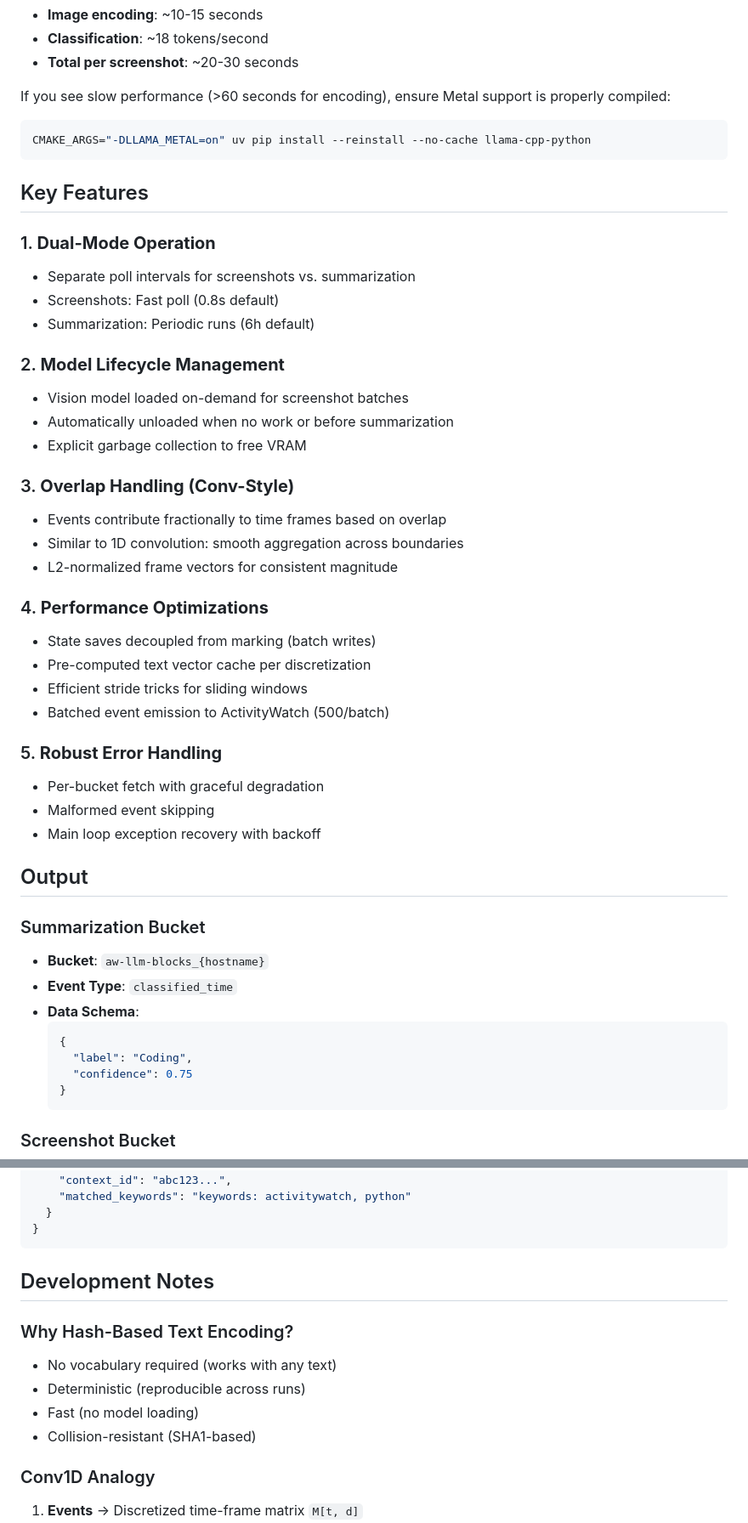
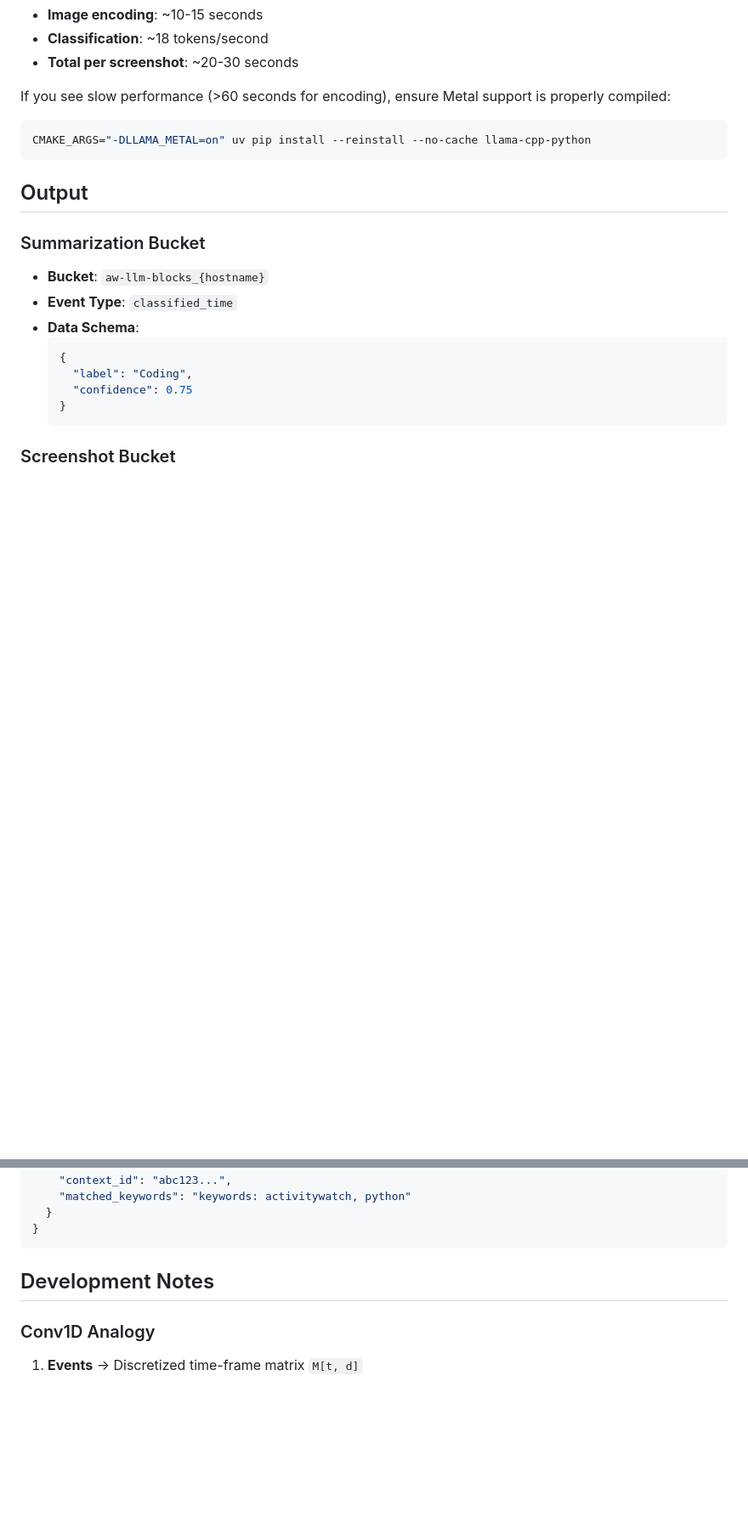
Before and after one commit to Srakai/aw-llm-worker, a Markdown page: README.md, 2 parts joined by grey strips. Shown at 85% size. GitHub-like rendering; blank space fills up the shorter version.

````diff
--- a/README.md
+++ b/README.md
@@ -202,39 +131,6 @@ If you see slow performance (>60 seconds for encoding), ensure Metal support is
 ```bash
 CMAKE_ARGS="-DLLAMA_METAL=on" uv pip install --reinstall --no-cache llama-cpp-python
 ```
-
-## Key Features
-
-### 1. **Dual-Mode Operation**
-
-- Separate poll intervals for screenshots vs. summarization
-- Screenshots: Fast poll (0.8s default)
-- Summarization: Periodic runs (6h default)
-
-### 2. **Model Lifecycle Management**
-
-- Vision model loaded on-demand for screenshot batches
-- Automatically unloaded when no work or before summarization
-- Explicit garbage collection to free VRAM
-
-### 3. **Overlap Handling (Conv-Style)**
-
-- Events contribute fractionally to time frames based on overlap
-- Similar to 1D convolution: smooth aggregation across boundaries
-- L2-normalized frame vectors for consistent magnitude
-
-### 4. **Performance Optimizations**
-
-- State saves decoupled from marking (batch writes)
-- Pre-computed text vector cache per discretization
-- Efficient stride tricks for sliding windows
-- Batched event emission to ActivityWatch (500/batch)
-
-### 5. **Robust Error Handling**
-
-- Per-bucket fetch with graceful degradation
-- Malformed event skipping
-- Main loop exception recovery with backoff
 
 ## Output
 
@@ -298,13 +194,6 @@ Events are pushed to ActivityWatch with this structure:
 
 ## Development Notes
 
-### Why Hash-Based Text Encoding?
-
-- No vocabulary required (works with any text)
-- Deterministic (reproducible across runs)
-- Fast (no model loading)
-- Collision-resistant (SHA1-based)
-
 ### Conv1D Analogy
 
 1. **Events** → Discretized time-frame matrix `M[t, d]`
````
Also changed, not shown: other parts of README.md (+2 -75 lines).
